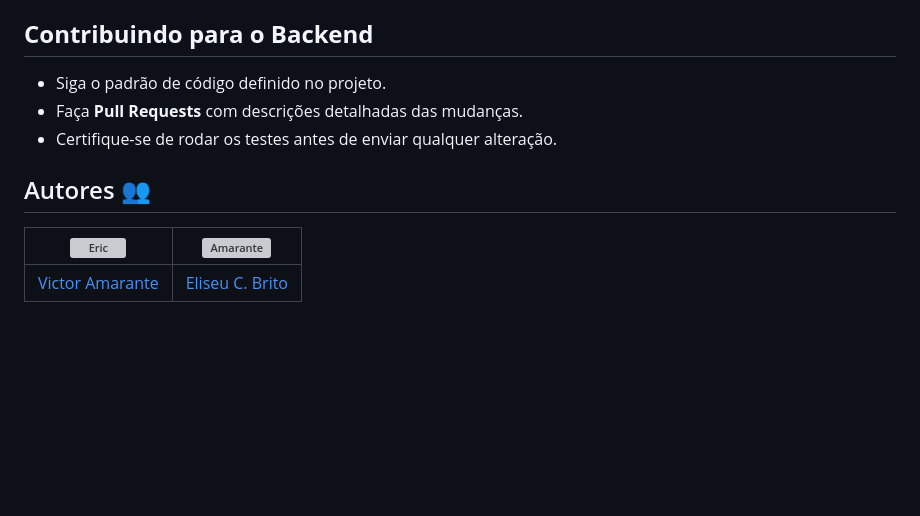
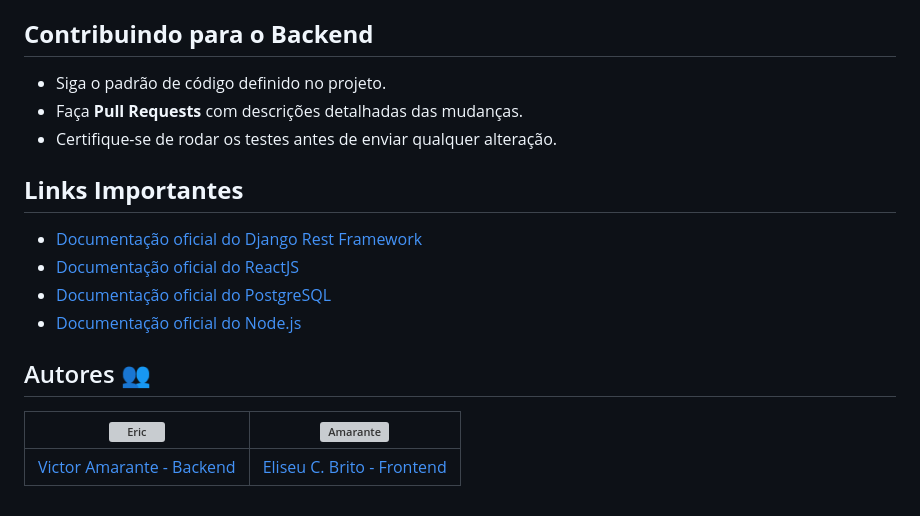
Before and after one commit to Victor-Amarante/Yureka-Recommender-System, a Markdown page: README.md, the part around the change. Drawn GitHub-style; blank space fills up the shorter version; grey boxes are pictures that could not be loaded.

Commit message:
docs: update README.md

```diff
--- a/README.md
+++ b/README.md
@@ -111,8 +111,13 @@ backend/
 - Faça **Pull Requests** com descrições detalhadas das mudanças.
 - Certifique-se de rodar os testes antes de enviar qualquer alteração.
 
+## **Links Importantes**
+- [Documentação oficial do Django Rest Framework](https://www.django-rest-framework.org/)
+- [Documentação oficial do ReactJS](https://reactjs.org/)
+- [Documentação oficial do PostgreSQL](https://www.postgresql.org/docs/)
+- [Documentação oficial do Node.js](https://nodejs.org/en/docs/)
+
 ## Autores 👥
-
 | <a href="https://github.com/Victor-Amarante"><img style="border-radius: 50%;" src="https://avatars.githubusercontent.com/u/102763898?v=4" width="120px;" alt="Eric"/></a> | <a href="https://github.com/eliseucbrito/"><img style="border-radius: 50%;" src="https://avatars.githubusercontent.com/u/78649484?v=4" width="120px;" alt="Amarante"/></a> |
 | :----: | :----: |
-| [Victor Amarante](https://github.com/Victor-Amarante/) | [Eliseu C. Brito](https://github.com/eliseucbrito) |
+| [Victor Amarante - Backend](https://github.com/Victor-Amarante/) | [Eliseu C. Brito - Frontend](https://github.com/eliseucbrito) |
```
